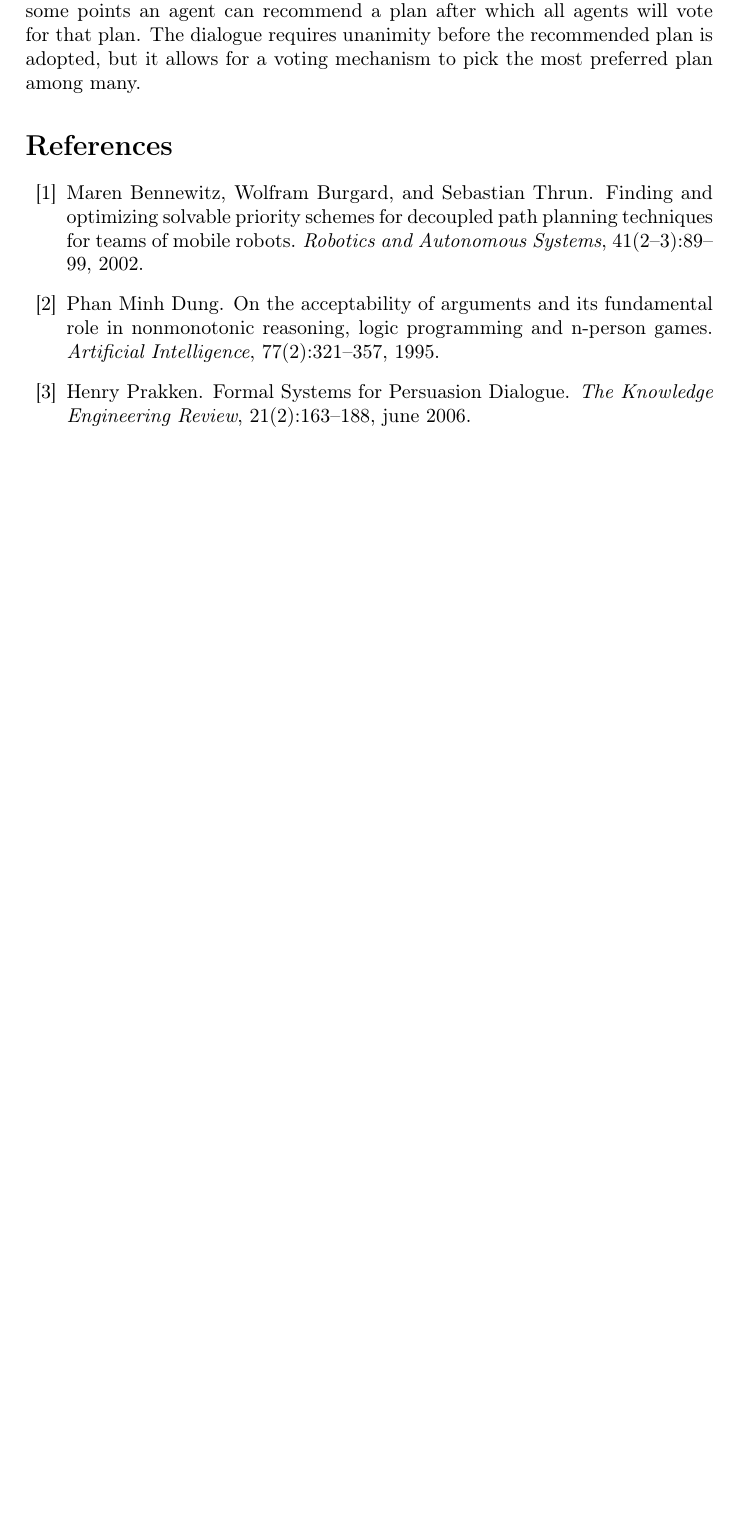
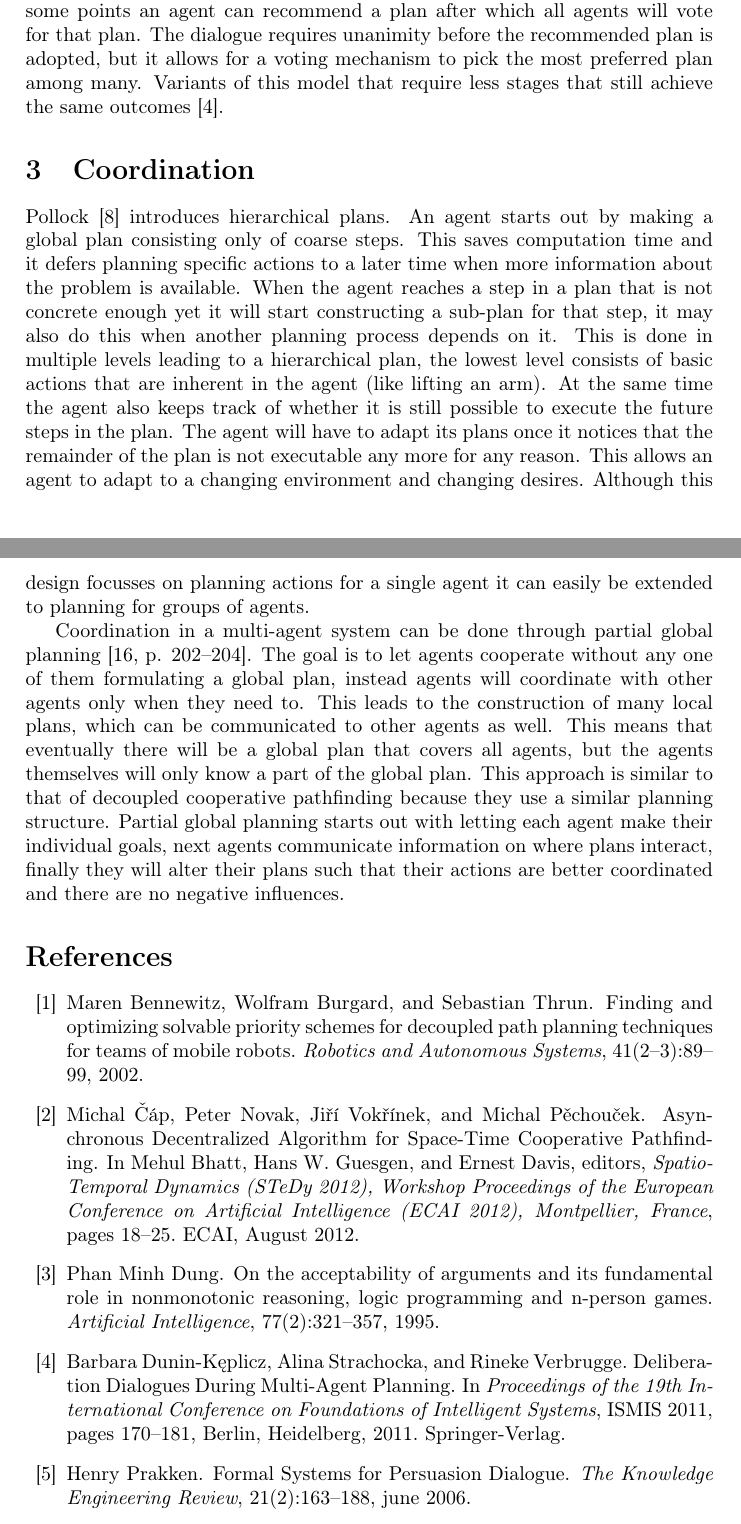
Before and after one commit to XeryusTC/masterproject, a LaTeX document (reports/literature_overview/literature.tex, which reads reports/literature_overview/biblio.bib): part of page 5 of 6 before the commit and two parts of pages 5 and 6 of 7 after it, the two joined at a grey line, cut so that both start at the same text, the shorter picture padded with empty space. Compiled offline with pdfLaTeX.

Commit message:
Update literature overview

```diff
--- a/reports/literature_overview/biblio.bib
+++ b/reports/literature_overview/biblio.bib
@@ -240,3 +240,17 @@
 	Learning}},
 	editors={Ronald J. Brachman and William W. Cohen and Peter Stone}
 }
+
+@inproceedings{cap2012,
+	title={{Asynchronous Decentralized Algorithm for Space-Time Cooperative
+	Pathfinding}},
+	author={{\v{C}}{\'a}p, Michal and Novak, Peter and Vok{\v{r}}{\'\i}nek,
+	Ji{\v{r}}{\'\i} and P{\v{e}}chou{\v{c}}ek, Michal},
+	year={2012},
+	month={August},
+	booktitle={Spatio-Temporal Dynamics (STeDy 2012), Workshop Proceedings of
+	the European Conference on Artificial Intelligence (ECAI 2012),
+	Montpellier, France},
+	publisher={ECAI},
+	editor={Mehul Bhatt and Hans W. Guesgen and Ernest Davis},
+	pages={18--25},
--- a/reports/literature_overview/literature.tex
+++ b/reports/literature_overview/literature.tex
@@ -219,7 +250,39 @@ will then propose common plans of action, when multiple plans have been
 proposed agents can specify which they prefer. At some points an agent can
 recommend a plan after which all agents will vote for that plan. The dialogue
 requires unanimity before the recommended plan is adopted, but it allows for a
-voting mechanism to pick the most preferred plan among many.
+voting mechanism to pick the most preferred plan among many. Variants of this
+model that require less stages that still achieve the same outcomes
+\cite{dunin-keplicz2011}.
+
+\section{Coordination}
+Pollock \cite{pollock1995} introduces hierarchical plans. An agent starts out
+by  making a global plan consisting only of coarse steps. This saves
+computation time and it defers planning specific actions to a later time when
+more information about the problem is available. When the agent reaches a step
+in a plan that is not concrete enough yet it will start constructing a sub-plan
+for that step, it may also do this when another planning process depends on it.
+This is done in multiple levels leading to a hierarchical plan, the lowest
+level consists of basic actions that are inherent in the agent (like lifting an
+arm). At the same time the agent also keeps track of whether it is still
+possible to execute the future steps in the plan. The agent will have to adapt
+its plans once it notices that the remainder of the plan is not executable any
+more for any reason. This allows an agent to adapt to a changing environment
+and changing desires. Although this design focusses on planning actions for a
+single agent it can easily be extended to planning for groups of agents.
+
+Coordination in a multi-agent system can be done through partial global
+planning \cite[p. 202--204]{woodridge2009}. The goal is to let agents cooperate
+without any
+one of them formulating a global plan, instead agents will coordinate with
+other agents only when they need to. This leads to the construction of many
+local plans, which can be communicated to other agents as well. This means that
+eventually there will be a global plan that covers all agents, but the agents
+themselves will only know a part of the global plan. This approach is similar
+to that of decoupled cooperative pathfinding because they use a similar
+planning structure. Partial global planning starts out with letting each agent
+make their individual goals, next agents communicate information on where plans
+interact, finally they will alter their plans such that their actions are
+better coordinated and there are no negative influences.
 
 \bibliographystyle{plain}
 \bibliography{biblio}
```
Also changed, not shown: reports/literature_overview/biblio.bib (28 more changed lines), reports/literature_overview/literature.tex (51 more changed lines).
